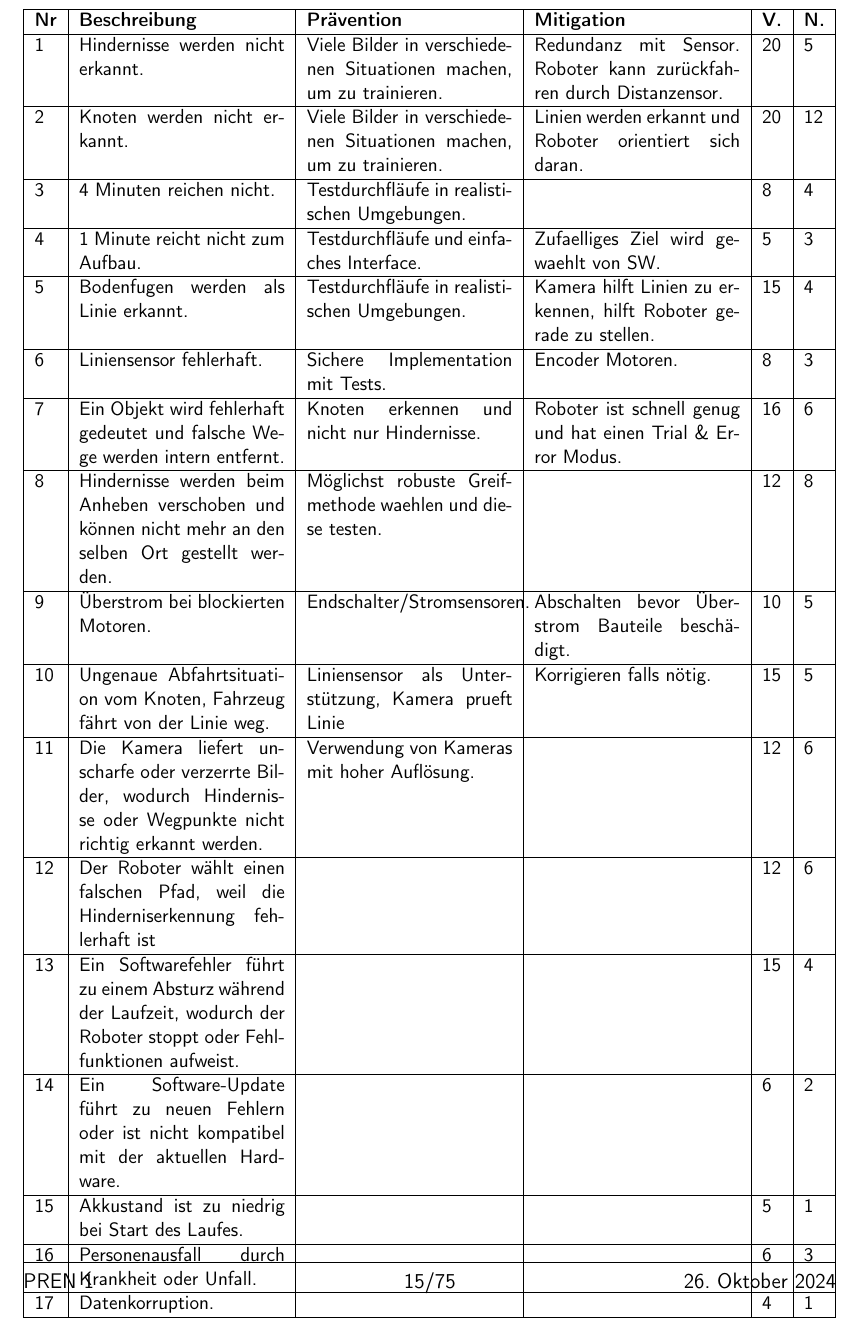
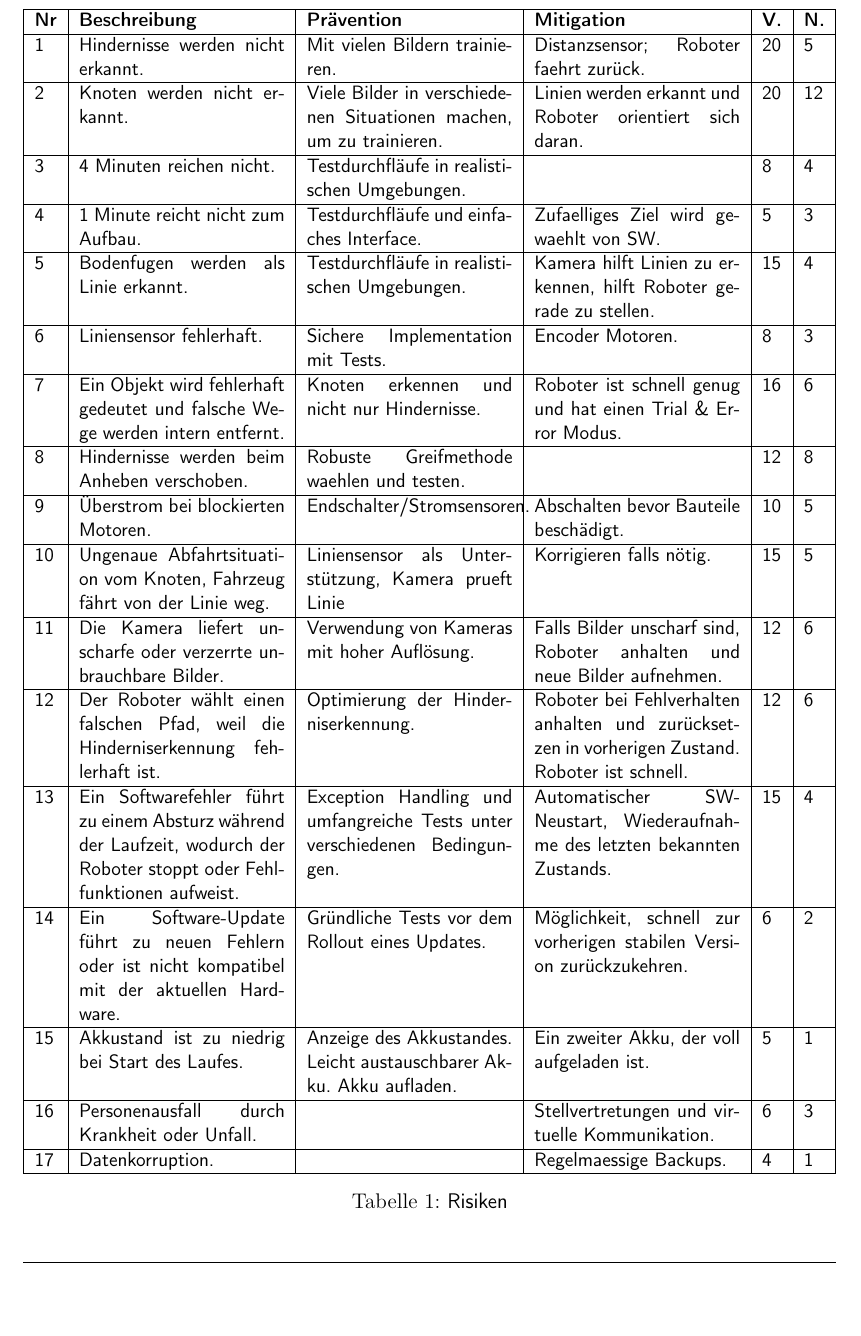
Before and after one commit to ameyer3/hslu-pren-1, a LaTeX document (main.tex, which reads parts/04-projektplanung.tex): part of page 15 of 75, cut so that both start at the same text, the shorter picture padded with empty space. Compiled offline with XeLaTeX.

Commit message:
Changes from Overleaf

```diff
--- a/parts/04-projektplanung.tex
+++ b/parts/04-projektplanung.tex
@@ -15,7 +15,7 @@ Zusätzlich zu den definierten Massnahmen sollen mithilfe von Prototypen so viel
 \hline
   \textbf{Nr} & \textbf{Beschreibung} & \textbf{Prävention} & \textbf{Mitigation} & \textbf{V.} & \textbf{N.} \\
   \hline
-    1&Hindernisse werden nicht erkannt. &Viele Bilder in verschiedenen Situationen machen, um zu trainieren.&Redundanz mit Sensor. Roboter kann zurückfahren durch Distanzensor.&20&5 \\
+    1&Hindernisse werden nicht erkannt. &Mit vielen Bildern trainieren.& Distanzsensor; Roboter faehrt zurück.&20&5 \\
   \hline
       2&Knoten werden nicht erkannt. &Viele Bilder in verschiedenen Situationen machen, um zu trainieren.&Linien werden erkannt und Roboter orientiert sich daran.&20& 12\\
   \hline
@@ -29,25 +29,25 @@ Zusätzlich zu den definierten Massnahmen sollen mithilfe von Prototypen so viel
   \hline
       7& Ein Objekt wird fehlerhaft gedeutet und falsche Wege werden intern entfernt. &Knoten erkennen und nicht nur Hindernisse.&Roboter ist schnell genug und hat einen Trial \& Error Modus.&16&6 \\
   \hline
-      8&Hindernisse werden beim Anheben verschoben und können nicht mehr an den selben Ort gestellt werden. &Möglichst robuste Greifmethode waehlen und diese testen.&&12&8 \\
+      8&Hindernisse werden beim Anheben verschoben. &Robuste Greifmethode waehlen und testen.&&12&8 \\
   \hline
-      9&Überstrom bei blockierten Motoren. &Endschalter/Stromsensoren.&Abschalten bevor Überstrom Bauteile beschädigt.&10&5 \\
+      9&Überstrom bei blockierten Motoren. &Endschalter/Stromsensoren.&Abschalten bevor Bauteile beschädigt.&10&5 \\
   \hline
       10&Ungenaue Abfahrtsituation vom Knoten, Fahrzeug fährt von der Linie weg. &Liniensensor als Unterstützung, Kamera prueft Linie&Korrigieren falls nötig.&15&5 \\
   \hline
-      11&Die Kamera liefert unscharfe oder verzerrte Bilder, wodurch Hindernisse oder Wegpunkte nicht richtig erkannt werden. &Verwendung von Kameras mit hoher Auflösung.&&12&6 \\
+      11&Die Kamera liefert unscharfe oder verzerrte unbrauchbare Bilder. &Verwendung von Kameras mit hoher Auflösung.&Falls Bilder unscharf sind, Roboter anhalten und neue Bilder aufnehmen.&12&6 \\
   \hline
-      12& Der Roboter wählt einen falschen Pfad, weil die Hinderniserkennung fehlerhaft ist&&&12& 6\\
+      12& Der Roboter wählt einen falschen Pfad, weil die Hinderniserkennung fehlerhaft ist.&Optimierung der Hinderniserkennung.&Roboter bei Fehlverhalten anhalten und zurücksetzen in vorherigen Zustand. Roboter ist schnell.&12& 6\\
   \hline
-      13&Ein Softwarefehler führt zu einem Absturz während der Laufzeit, wodurch der Roboter stoppt oder Fehlfunktionen aufweist. &&&15&4 \\
+      13&Ein Softwarefehler führt zu einem Absturz während der Laufzeit, wodurch der Roboter stoppt oder Fehlfunktionen aufweist. &Exception Handling und umfangreiche Tests unter verschiedenen Bedingungen.&Automatischer SW-Neustart, Wiederaufnahme des letzten bekannten Zustands.&15&4 \\
   \hline
-      14&Ein Software-Update führt zu neuen Fehlern oder ist nicht kompatibel mit der aktuellen Hardware. &&&6&2 \\
+      14&Ein Software-Update führt zu neuen Fehlern oder ist nicht kompatibel mit der aktuellen Hardware. &Gründliche Tests vor dem Rollout eines Updates.&Möglichkeit, schnell zur vorherigen stabilen Version zurückzukehren.&6&2 \\
   \hline
-      15&Akkustand ist zu niedrig bei Start des Laufes. &&&5& 1\\
+      15&Akkustand ist zu niedrig bei Start des Laufes. & Anzeige des Akkustandes. Leicht austauschbarer Akku. Akku aufladen.&Ein zweiter Akku, der voll aufgeladen ist.&5& 1\\
   \hline
-      16&Personenausfall durch Krankheit oder Unfall. &&&6& 3\\
+      16&Personenausfall durch Krankheit oder Unfall. &&Stellvertretungen und virtuelle Kommunikation.&6& 3\\
   \hline
-      17&Datenkorruption. &&&4& 1\\
+      17&Datenkorruption. &&Regelmaessige Backups.&4& 1\\
   \hline
 
 
```
Also changed, not shown: parts/04-projektplanung.tex (4 more changed lines).
